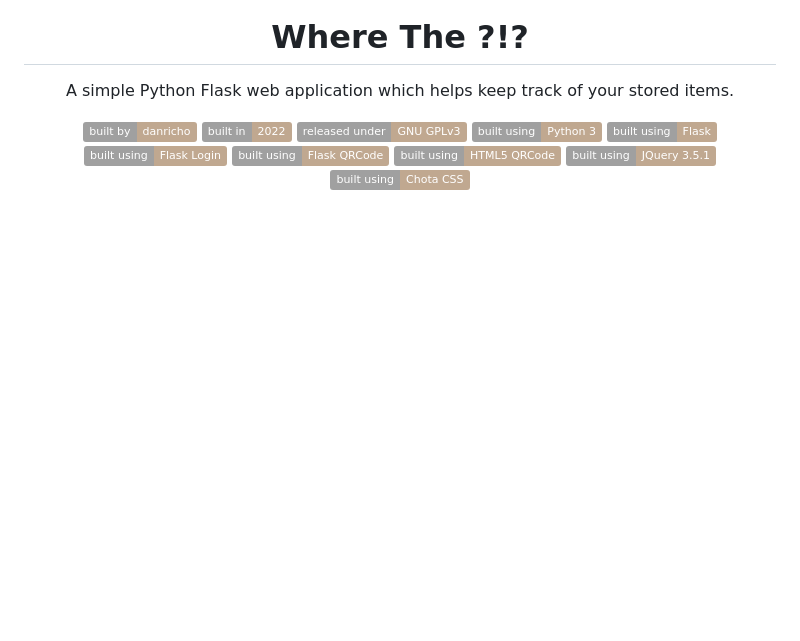
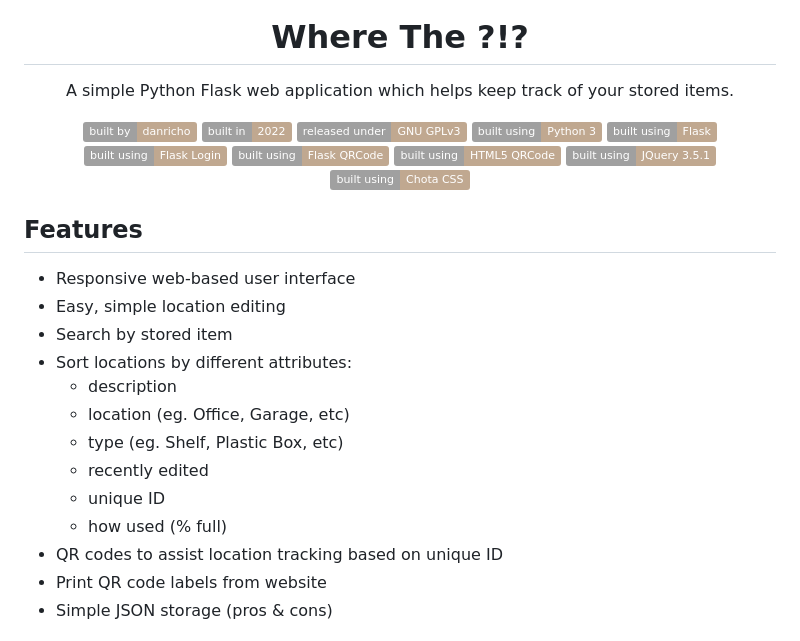
Before and after one commit to danricho/where_the, a Markdown page: README.md, the part around the change printed below. Rendered like a GitHub page; badges without logos; blank space fills up the shorter version.

```diff
--- a/README.md
+++ b/README.md
@@ -10,3 +10,21 @@ A simple Python Flask web application which helps keep track of your stored item
 <a href="https://www.python.org/"><img src="https://img.shields.io/badge/built using-Python 3-C0A890?labelColor=a0a0a0&style=flat" alt="Built using Python3"></a> <a href="https://flask.palletsprojects.com/"><img src="https://img.shields.io/badge/built using-Flask-C0A890?labelColor=a0a0a0&style=flat" alt="Built using Flask"></a> <a href="https://flask-login.readthedocs.io/en/latest/"><img src="https://img.shields.io/badge/built using-Flask Login-C0A890?labelColor=a0a0a0&style=flat" alt="Built using Flask Login"></a> <a href="https://marcoagner.github.io/Flask-QRcode/"><img src="https://img.shields.io/badge/built using-Flask QRCode-C0A890?labelColor=a0a0a0&style=flat" alt="Built using Flask QRCode"></a> <a href="https://github.com/mebjas/html5-qrcode"><img src="https://img.shields.io/badge/built using-HTML5 QRCode-C0A890?labelColor=a0a0a0&style=flat" alt="Built using HTML5 QRCode"></a> <a href="https://jquery.com/"><img src="https://img.shields.io/badge/built using-JQuery 3.5.1-C0A890?labelColor=a0a0a0&style=flat" alt="Built using JQuery 3.5.1"></a> <a href="https://jenil.github.io/chota/"><img src="https://img.shields.io/badge/built using-Chota CSS-C0A890?labelColor=a0a0a0&style=flat" alt="Built using Chota CSS"></a>
 
 </div>
+
+## Features
+
+- Responsive web-based user interface
+- Easy, simple location editing
+- Search by stored item
+- Sort locations by different attributes:
+   - description
+   - location (eg. Office, Garage, etc)
+   - type (eg. Shelf, Plastic Box, etc)
+   - recently edited
+   - unique ID
+   - how used (% full)
+- QR codes to assist location tracking based on unique ID
+- Print QR code labels from website
+- Simple JSON storage (pros & cons)
+
+
```
Also changed, not shown: other parts of README.md (+13 -0 lines), static/screenshots/home-page.png (added), static/screenshots/view-page.png (added).
